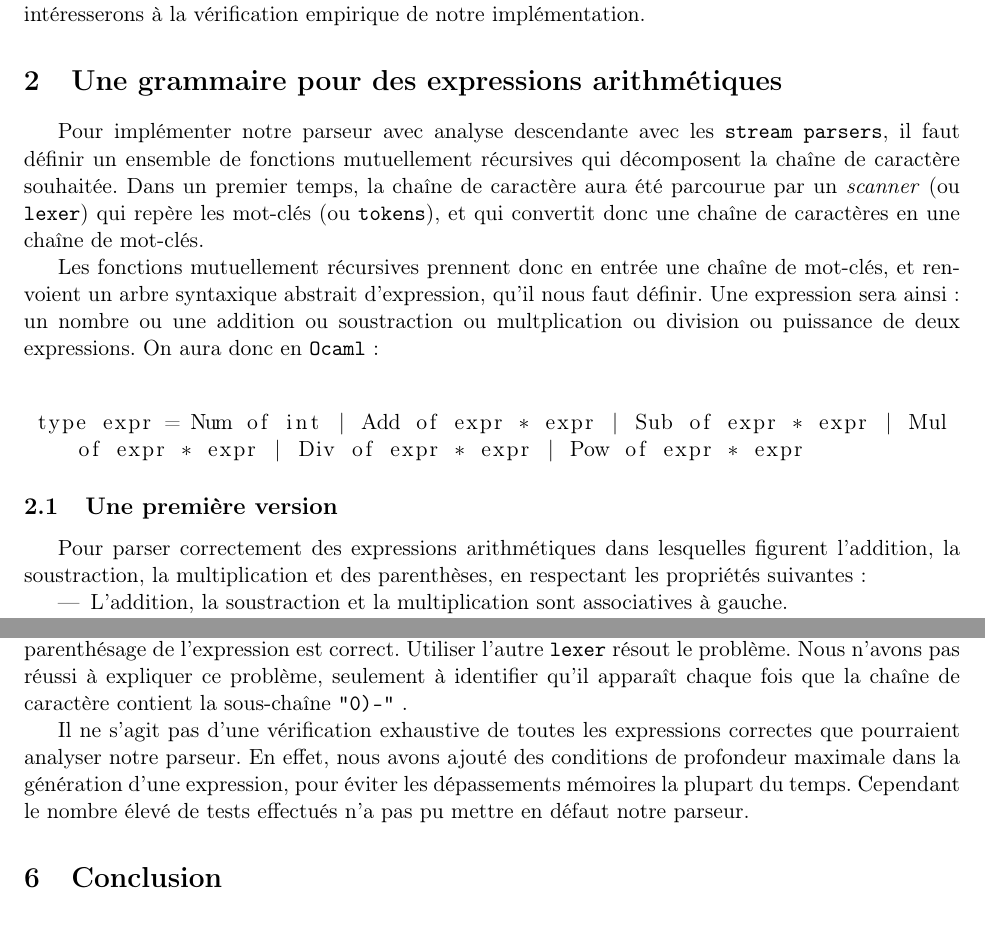
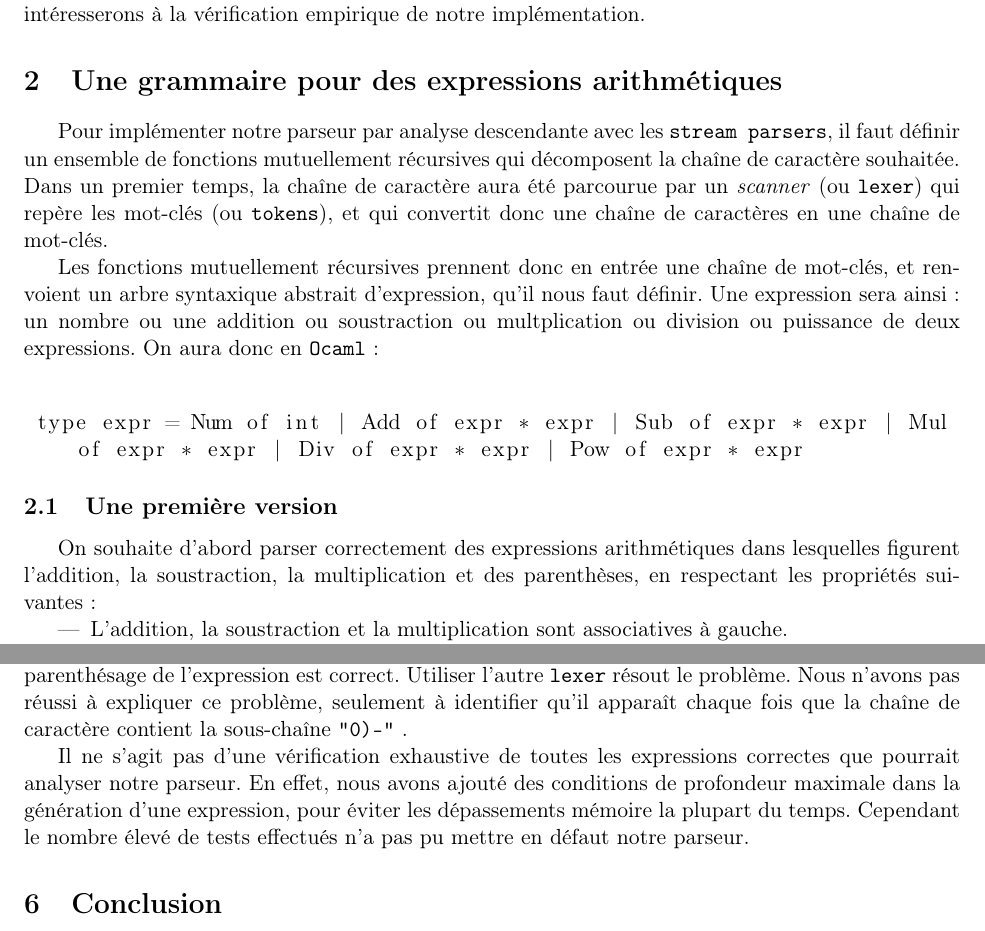
Before and after one commit to Aurele-Barriere/COMP_homework, a LaTeX document (rapport/rapport.tex): two parts of pages 1 and 4 of 4, joined at a grey line, cut so that both start at the same text. Compiled offline with pdfLaTeX.

Commit message:
a few corrections

```diff
--- a/rapport/rapport.tex
+++ b/rapport/rapport.tex
@@ -25,7 +25,7 @@ Dans une première partie, nous verrons comment aboutir à une grammaire d'expre
 
 \section{Une grammaire pour des expressions arithmétiques}
 
-Pour implémenter notre parseur avec analyse descendante avec les \texttt{stream parsers}, il faut définir un ensemble de fonctions mutuellement récursives qui décomposent la chaîne de caractère souhaitée. Dans un premier temps, la chaîne de caractère aura été parcourue par un \textit{scanner} (ou \texttt{lexer}) qui repère les mot-clés (ou \texttt{tokens}), et qui convertit donc une chaîne de caractères en une chaîne de mot-clés.
+Pour implémenter notre parseur par analyse descendante avec les \texttt{stream parsers}, il faut définir un ensemble de fonctions mutuellement récursives qui décomposent la chaîne de caractère souhaitée. Dans un premier temps, la chaîne de caractère aura été parcourue par un \textit{scanner} (ou \texttt{lexer}) qui repère les mot-clés (ou \texttt{tokens}), et qui convertit donc une chaîne de caractères en une chaîne de mot-clés.
 
 Les fonctions mutuellement récursives prennent donc en entrée une chaîne de mot-clés, et renvoient un arbre syntaxique abstrait d'expression, qu'il nous faut définir. Une expression sera ainsi : un nombre ou une addition ou soustraction ou multplication ou division ou puissance de deux expressions. On aura donc en \texttt{Ocaml} :
 \begin{center}
@@ -37,7 +37,7 @@ type expr = Num of int | Add of expr * expr | Sub of expr * expr | Mul of expr *
 \end{center}
 
 \subsection{Une première version}
-Pour parser correctement des expressions arithmétiques dans lesquelles figurent l'addition, la soustraction, la multiplication et des parenthèses, en respectant les propriétés suivantes :
+On souhaite d'abord parser correctement des expressions arithmétiques dans lesquelles figurent l'addition, la soustraction, la multiplication et des parenthèses, en respectant les propriétés suivantes :
 \begin{itemize}
 \item L'addition, la soustraction et la multiplication sont associatives à gauche.
 \item Les parenthèses sont prioritaires, puis la multiplication, puis l'addition (ou soustraction).
@@ -161,7 +161,7 @@ Les erreurs proviennent de divisions par zéro et de dépassements mémoires dan
 La vérification automatique nous a également permis de trouver une erreur dans le fichier original utilisant \texttt{Genlex} pour scanner la chaîne originale. Par exemple, pour la chaîne \texttt{"(1-0)-1''}, on obtient une erreur lors de l'analyse descendante. En utilisant les paramètres d'exception \texttt{Stream.error}, on constate que le parseur fait une erreur alors qu'il attend une parenthèse fermante, tandis que le parenthésage de l'expression est correct. Utiliser l'autre \texttt{lexer} résout le problème. Nous n'avons pas réussi à expliquer ce problème, seulement à identifier qu'il apparaît chaque fois que la chaîne de caractère contient la sous-chaîne \texttt{"0)-"} .
 
 
-Il ne s'agit pas d'une vérification exhaustive de toutes les expressions correctes que pourraient analyser notre parseur. En effet, nous avons ajouté des conditions de profondeur maximale dans la génération d'une expression, pour éviter les dépassements mémoires la plupart du temps. Cependant le nombre élevé de tests effectués n'a pas pu mettre en défaut notre parseur.
+Il ne s'agit pas d'une vérification exhaustive de toutes les expressions correctes que pourrait analyser notre parseur. En effet, nous avons ajouté des conditions de profondeur maximale dans la génération d'une expression, pour éviter les dépassements mémoire la plupart du temps. Cependant le nombre élevé de tests effectués n'a pas pu mettre en défaut notre parseur.
 
 \section{Conclusion}
 Pour réaliser ce parseur, il nous a fallu nous intéresser au fonctionnement de l'analyse descendante, pour adapter nos règles à la méthode utilisée (pas de récursivités gauches par exemple).
```
Also changed, not shown: rapport/rapport.pdf, rapport/rapport.tex (2 more changed lines).
